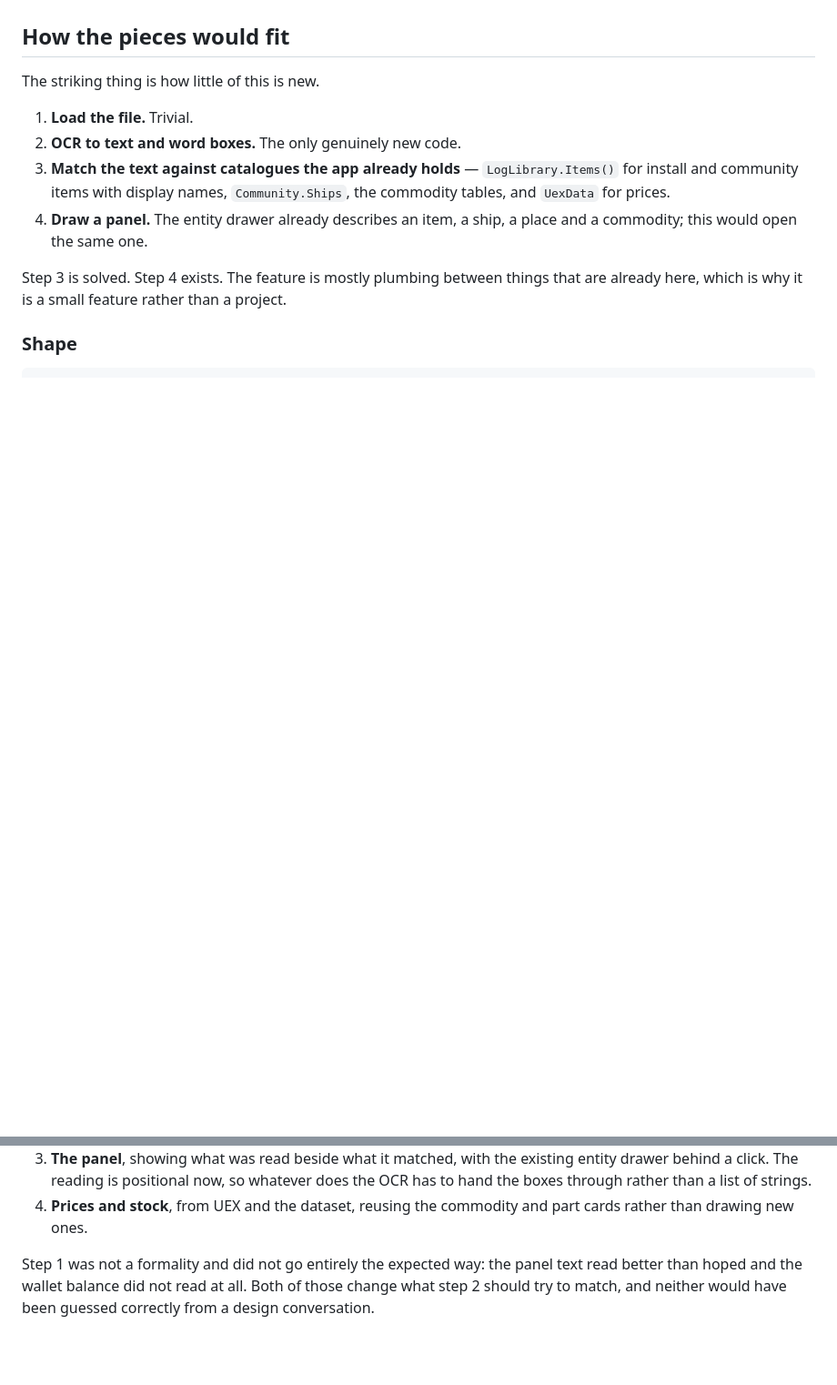
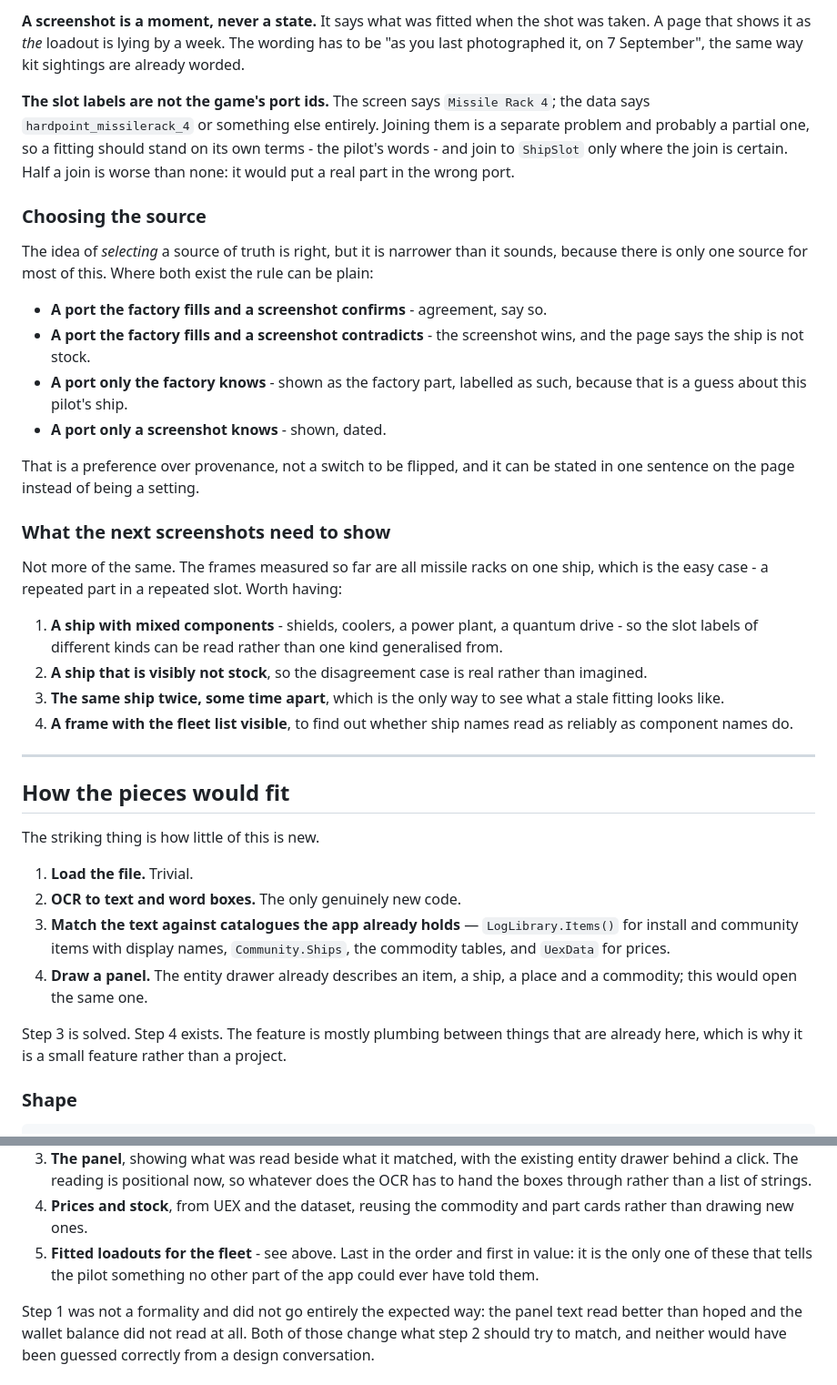
Before and after one commit to peans99/QuantumWake, a Markdown page: docs/screen-insight.md, 2 parts joined by grey strips. Shown at 91% size. GitHub-like rendering; blank space fills up the shorter version.

```diff
--- a/docs/screen-insight.md
+++ b/docs/screen-insight.md
@@ -505,3 +585,49 @@ document should not pretend otherwise.
+**A screenshot is a moment, never a state.** It says what was fitted when the
+shot was taken. A page that shows it as *the* loadout is lying by a week. The
+wording has to be "as you last photographed it, on 7 September", the same way
+kit sightings are already worded.
+
+**The slot labels are not the game's port ids.** The screen says `Missile Rack
+4`; the data says `hardpoint_missilerack_4` or something else entirely. Joining
+them is a separate problem and probably a partial one, so a fitting should
+stand on its own terms - the pilot's words - and join to `ShipSlot` only where
+the join is certain. Half a join is worse than none: it would put a real part
+in the wrong port.
+
+### Choosing the source
+
+The idea of *selecting* a source of truth is right, but it is narrower than it
+sounds, because there is only one source for most of this. Where both exist the
+rule can be plain:
+
+- **A port the factory fills and a screenshot confirms** - agreement, say so.
+- **A port the factory fills and a screenshot contradicts** - the screenshot
+  wins, and the page says the ship is not stock.
+- **A port only the factory knows** - shown as the factory part, labelled as
+  such, because that is a guess about this pilot's ship.
+- **A port only a screenshot knows** - shown, dated.
+
+That is a preference over provenance, not a switch to be flipped, and it can
+be stated in one sentence on the page instead of being a setting.
+
+### What the next screenshots need to show
+
+Not more of the same. The frames measured so far are all missile racks on one
+ship, which is the easy case - a repeated part in a repeated slot. Worth
+having:
+
+1. **A ship with mixed components** - shields, coolers, a power plant, a quantum
+   drive - so the slot labels of different kinds can be read rather than one
+   kind generalised from.
+2. **A ship that is visibly not stock**, so the disagreement case is real
+   rather than imagined.
+3. **The same ship twice, some time apart**, which is the only way to see what
+   a stale fitting looks like.
+4. **A frame with the fleet list visible**, to find out whether ship names read
+   as reliably as component names do.
+
+---
+
 ## How the pieces would fit
 
 The striking thing is how little of this is new.
@@ -634,6 +760,9 @@ right.
    strings.
 4. **Prices and stock**, from UEX and the dataset, reusing the commodity and
    part cards rather than drawing new ones.
+5. **Fitted loadouts for the fleet** - see above. Last in the order and first in
+   value: it is the only one of these that tells the pilot something no other
+   part of the app could ever have told them.
 
 Step 1 was not a formality and did not go entirely the expected way: the panel
 text read better than hoped and the wallet balance did not read at all. Both of
```
Also changed, not shown: other parts of docs/screen-insight.md (+80 -0 lines).
